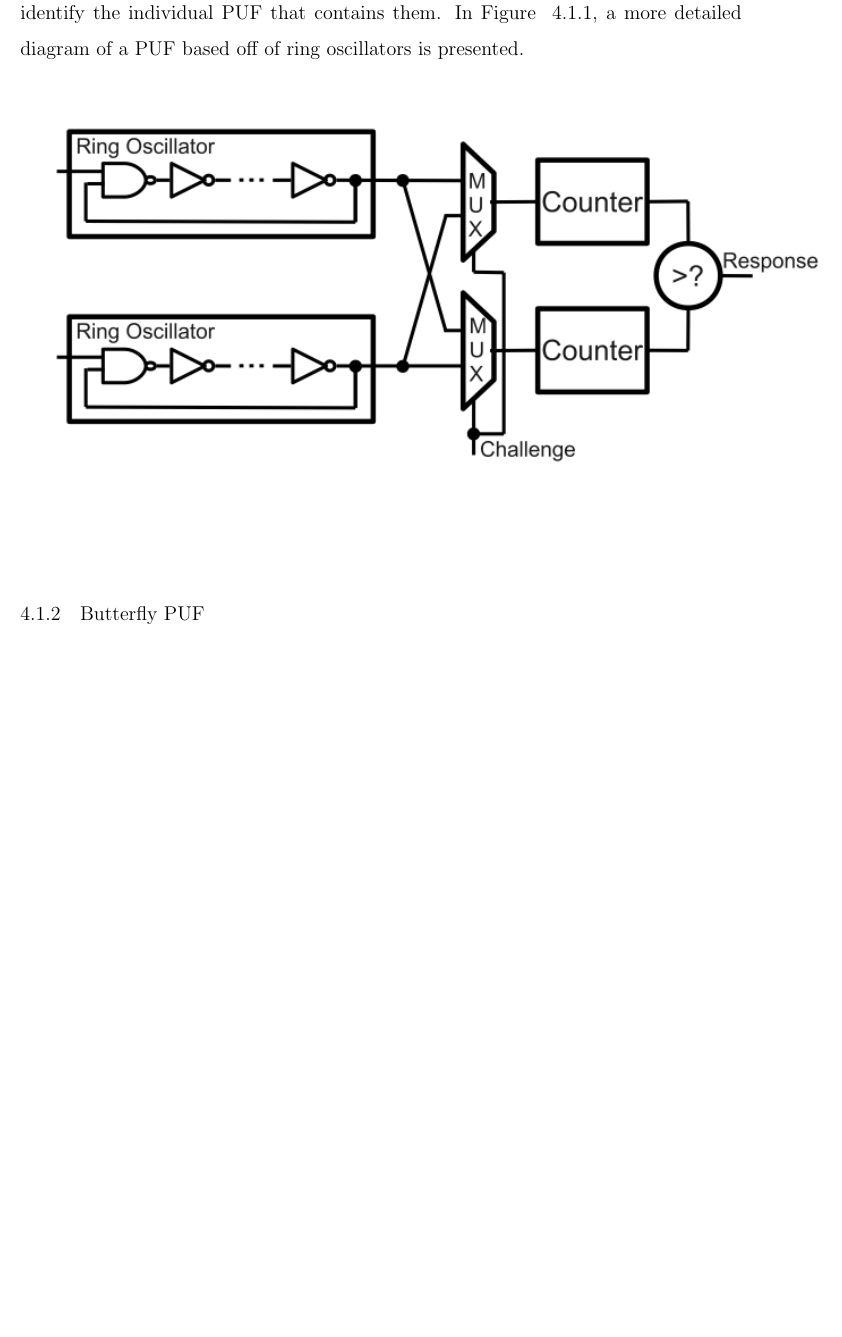
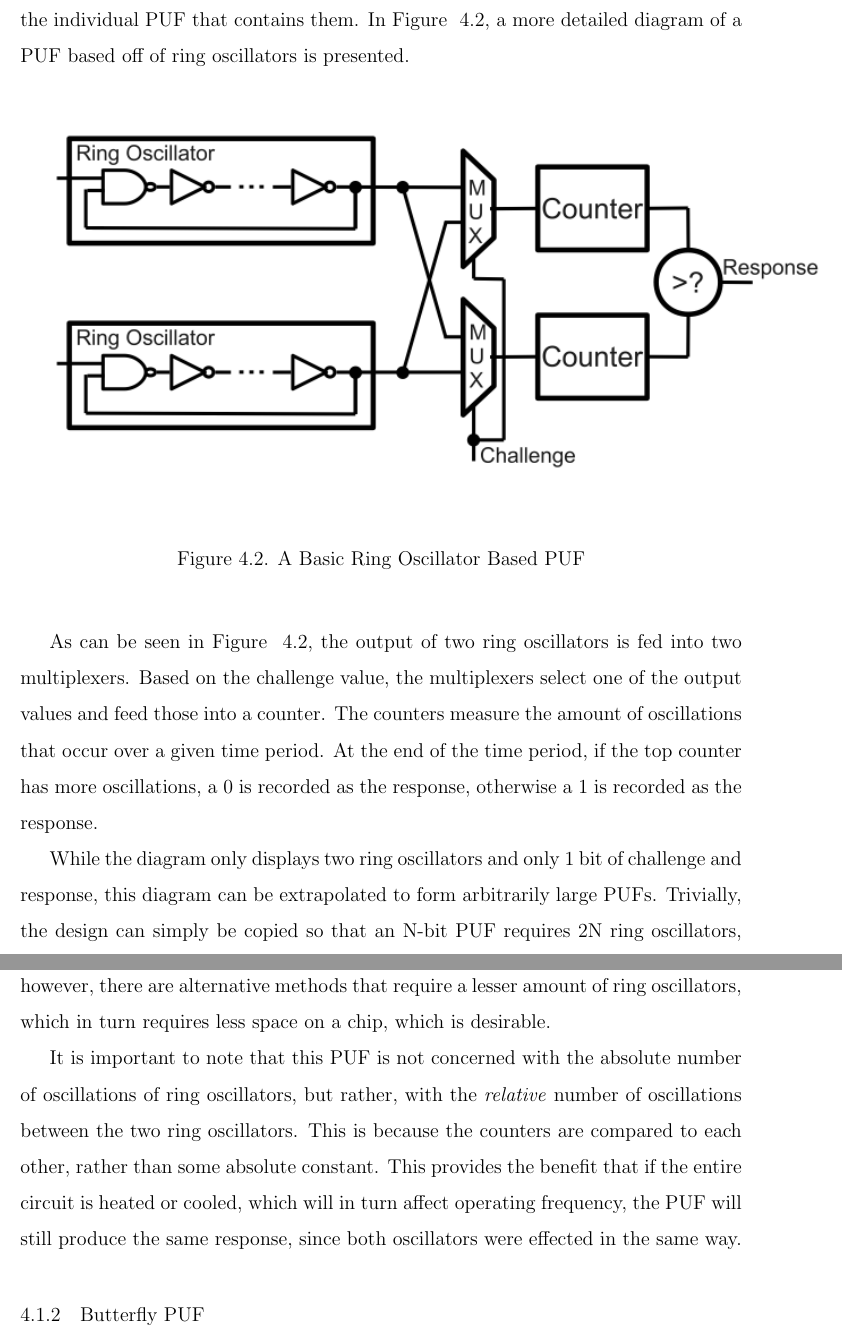
Before and after one commit to stkerr/Thesis, a LaTeX thesis (thesis.tex, which reads pufoverview.tex): part of page 23 of 30 before the commit and two parts of pages 23 and 24 of 32 after it, the two joined at a grey line, cut so that both start at the same text, the shorter picture padded with empty space. Compiled offline with pdfLaTeX; a LaTeX package or settings file that is missing is left out.

Commit message:
Some older work on PUF overview done on Stella

```diff
--- a/pufoverview.tex
+++ b/pufoverview.tex
@@ -61,6 +66,26 @@ detailed diagram of a PUF based off of ring oscillators is presented.
 
 \begin{figure}[h]
 \includegraphics[width=500px]{images/ropuf.png}
+\caption{A Basic Ring Oscillator Based PUF}
 \label{fig:ropuf}
 \end{figure}
 
+As can be seen in Figure ~\ref{fig:ropuf}, the output of two ring oscillators is
+fed into two multiplexers. Based on the challenge value, the multiplexers select
+one of the output values and feed those into a counter. The counters measure the amount
+of oscillations that occur over a given time period. At the end of the time period,
+if the top counter has more oscillations, a 0 is recorded as the response, otherwise
+a 1 is recorded as the response.
+
+While the diagram only displays two ring oscillators and only 1 bit of challenge and
+response, this diagram can be extrapolated to form arbitrarily large PUFs. Trivially,
+the design can simply be copied so that an N-bit PUF requires 2N ring oscillators,
+however, there are alternative methods that require a lesser amount of ring oscillators,
+which in turn requires less space on a chip, which is desirable.
+
+It is important to note that this PUF is not concerned with the absolute number of oscillations
+of ring oscillators, but rather, with the \emph{relative} number of oscillations between
+the two ring oscillators. This is because the counters are compared to each other, rather than
+some absolute constant. This provides the benefit that if the entire circuit is heated or cooled,
+which will in turn affect operating frequency, the PUF will still produce the same response, since
+both oscillators were effected in the same way.
```
Also changed, not shown: thesis.bib (+21 -0 lines), pufoverview.tex (11 more changed lines).
